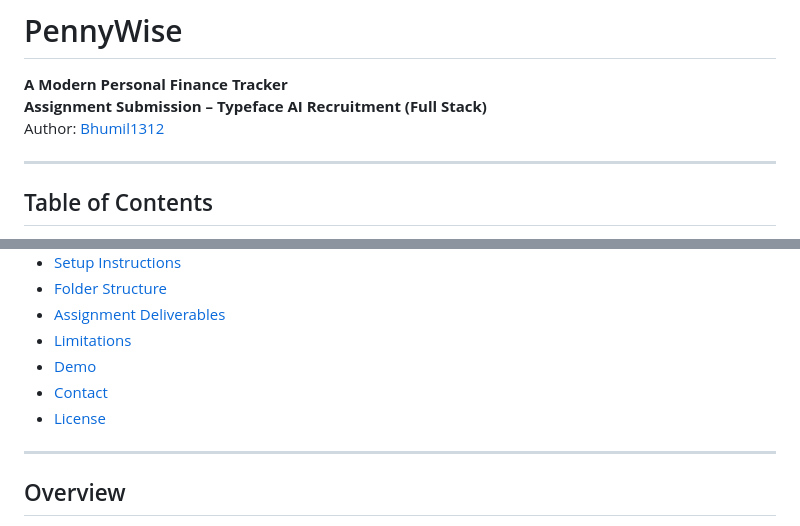
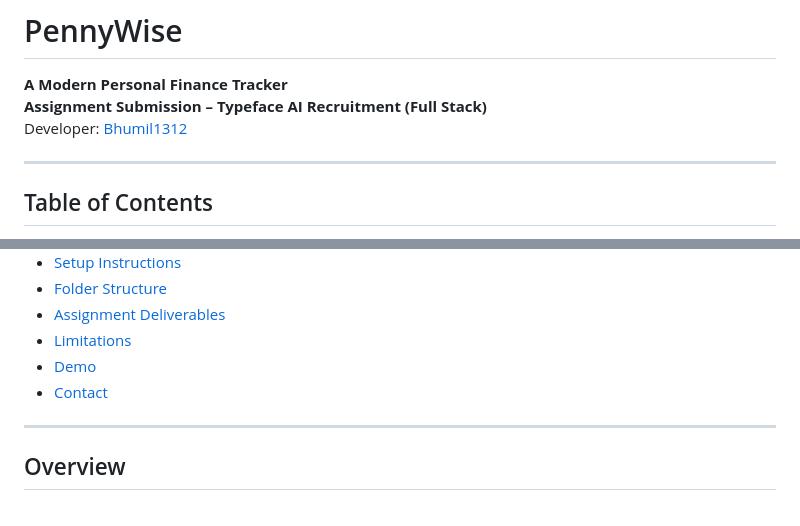
Before and after one commit to Bhumil1312/PennyWise, a Markdown page: README.md, 2 parts joined by grey strips. Drawn GitHub-style.

```diff
--- a/README.md
+++ b/README.md
@@ -2,7 +2,7 @@
 
 **A Modern Personal Finance Tracker**
 **Assignment Submission – Typeface AI Recruitment (Full Stack)**
-Author: [Bhumil1312](https://github.com/Bhumil1312)
+Developer: [Bhumil1312](https://github.com/Bhumil1312)
 
 ---
 
@@ -17,7 +17,6 @@ Author: [Bhumil1312](https://github.com/Bhumil1312)
 - [Limitations](#limitations)
 - [Demo](#demo)
 - [Contact](#contact)
-- [License](#license)
 
 ---
 
```
